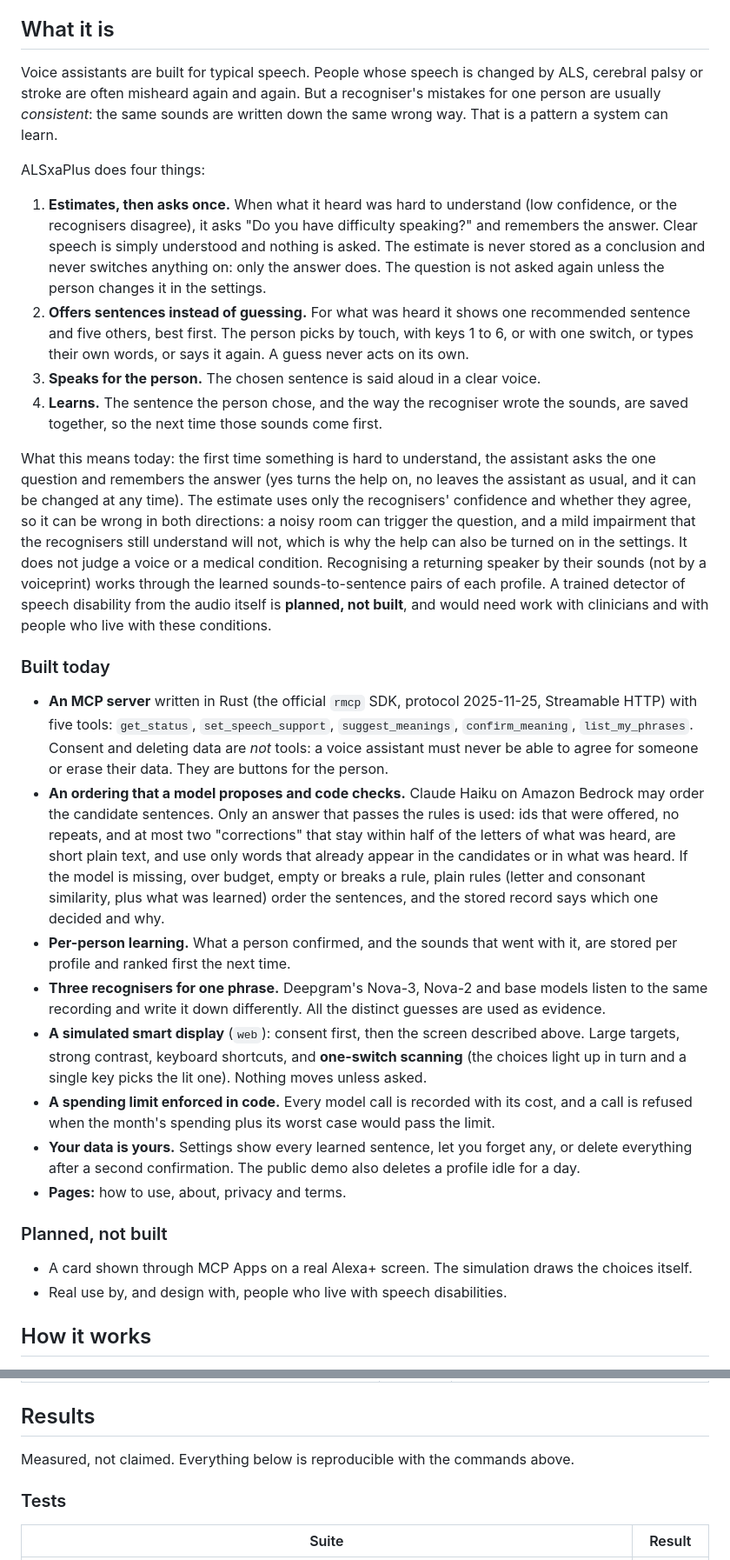
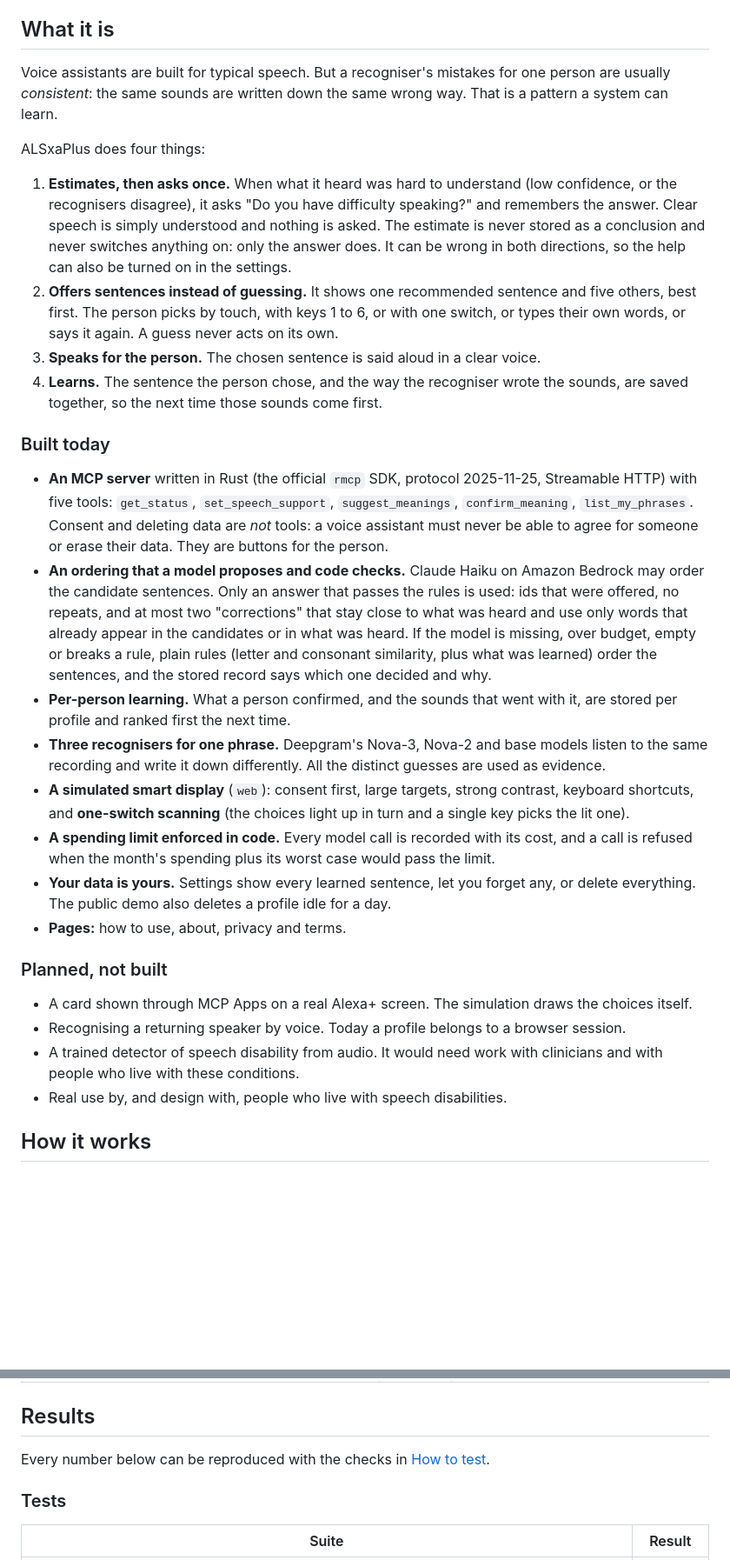
Before and after one commit to ziaac/alsxaplus, a Markdown page: README.md, 2 parts joined by grey strips. Shown at 87% size. Rendered like a GitHub page; blank space fills up the shorter version.

Commit message:
Tighten the README: shorter introduction, current file names, no repeated explanations

```diff
--- a/README.md
+++ b/README.md
@@ -32,31 +30,31 @@ Status: **early build, deployed as a web simulation.** The MCP server, the simul
 
 ## What it is
 
-Voice assistants are built for typical speech. People whose speech is changed by ALS, cerebral palsy or stroke are often misheard again and again. But a recogniser's mistakes for one person are usually *consistent*: the same sounds are written down the same wrong way. That is a pattern a system can learn.
+Voice assistants are built for typical speech. But a recogniser's mistakes for one person are usually *consistent*: the same sounds are written down the same wrong way. That is a pattern a system can learn.
 
 ALSxaPlus does four things:
 
-1. **Estimates, then asks once.** When what it heard was hard to understand (low confidence, or the recognisers disagree), it asks "Do you have difficulty speaking?" and remembers the answer. Clear speech is simply understood and nothing is asked. The estimate is never stored as a conclusion and never switches anything on: only the answer does. The question is not asked again unless the person changes it in the settings.
-2. **Offers sentences instead of guessing.** For what was heard it shows one recommended sentence and five others, best first. The person picks by touch, with keys 1 to 6, or with one switch, or types their own words, or says it again. A guess never acts on its own.
+1. **Estimates, then asks once.** When what it heard was hard to understand (low confidence, or the recognisers disagree), it asks "Do you have difficulty speaking?" and remembers the answer. Clear speech is simply understood and nothing is asked. The estimate is never stored as a conclusion and never switches anything on: only the answer does. It can be wrong in both directions, so the help can also be turned on in the settings.
+2. **Offers sentences instead of guessing.** It shows one recommended sentence and five others, best first. The person picks by touch, with keys 1 to 6, or with one switch, or types their own words, or says it again. A guess never acts on its own.
 3. **Speaks for the person.** The chosen sentence is said aloud in a clear voice.
 4. **Learns.** The sentence the person chose, and the way the recogniser wrote the sounds, are saved together, so the next time those sounds come first.
-
-What this means today: the first time something is hard to understand, the assistant asks the one question and remembers the answer (yes turns the help on, no leaves the assistant as usual, and it can be changed at any time). The estimate uses only the recognisers' confidence and whether they agree, so it can be wrong in both directions: a noisy room can trigger the question, and a mild impairment that the recognisers still understand will not, which is why the help can also be turned on in the settings. It does not judge a voice or a medical condition. Recognising a returning speaker by their sounds (not by a voiceprint) works through the learned sounds-to-sentence pairs of each profile. A trained detector of speech disability from the audio itself is **planned, not built**, and would need work with clinicians and with people who live with these conditions.
 
 ### Built today
 
 - **An MCP server** written in Rust (the official `rmcp` SDK, protocol 2025-11-25, Streamable HTTP) with five tools: `get_status`, `set_speech_support`, `suggest_meanings`, `confirm_meaning`, `list_my_phrases`. Consent and deleting data are *not* tools: a voice assistant must never be able to agree for someone or erase their data. They are buttons for the person.
-- **An ordering that a model proposes and code checks.** Claude Haiku on Amazon Bedrock may order the candidate sentences. Only an answer that passes the rules is used: ids that were offered, no repeats, and at most two "corrections" that stay within half of the letters of what was heard, are short plain text, and use only words that already appear in the candidates or in what was heard. If the model is missing, over budget, empty or breaks a rule, plain rules (letter and consonant similarity, plus what was learned) order the sentences, and the stored record says which one decided and why.
+- **An ordering that a model proposes and code checks.** Claude Haiku on Amazon Bedrock may order the candidate sentences. Only an answer that passes the rules is used: ids that were offered, no repeats, and at most two "corrections" that stay close to what was heard and use only words that already appear in the candidates or in what was heard. If the model is missing, over budget, empty or breaks a rule, plain rules (letter and consonant similarity, plus what was learned) order the sentences, and the stored record says which one decided and why.
 - **Per-person learning.** What a person confirmed, and the sounds that went with it, are stored per profile and ranked first the next time.
 - **Three recognisers for one phrase.** Deepgram's Nova-3, Nova-2 and base models listen to the same recording and write it down differently. All the distinct guesses are used as evidence.
-- **A simulated smart display** (`web`): consent first, then the screen described above. Large targets, strong contrast, keyboard shortcuts, and **one-switch scanning** (the choices light up in turn and a single key picks the lit one). Nothing moves unless asked.
+- **A simulated smart display** (`web`): consent first, large targets, strong contrast, keyboard shortcuts, and **one-switch scanning** (the choices light up in turn and a single key picks the lit one).
 - **A spending limit enforced in code.** Every model call is recorded with its cost, and a call is refused when the month's spending plus its worst case would pass the limit.
-- **Your data is yours.** Settings show every learned sentence, let you forget any, or delete everything after a second confirmation. The public demo also deletes a profile idle for a day.
+- **Your data is yours.** Settings show every learned sentence, let you forget any, or delete everything. The public demo also deletes a profile idle for a day.
 - **Pages:** how to use, about, privacy and terms.
 
 ### Planned, not built
 
 - A card shown through MCP Apps on a real Alexa+ screen. The simulation draws the choices itself.
+- Recognising a returning speaker by voice. Today a profile belongs to a browser session.
+- A trained detector of speech disability from audio. It would need work with clinicians and with people who live with these conditions.
 - Real use by, and design with, people who live with speech disabilities.
 
 ## How it works
@@ -118,7 +114,7 @@ Without a Bedrock key the rules order the sentences. Without a Deepgram key the
 
 ## Results
 
-Measured, not claimed. Everything below is reproducible with the commands above.
+Every number below can be reproduced with the checks in [How to test](#how-to-test).
 
 ### Tests
 
```
Also changed, not shown: other parts of README.md (+13 -17 lines).
